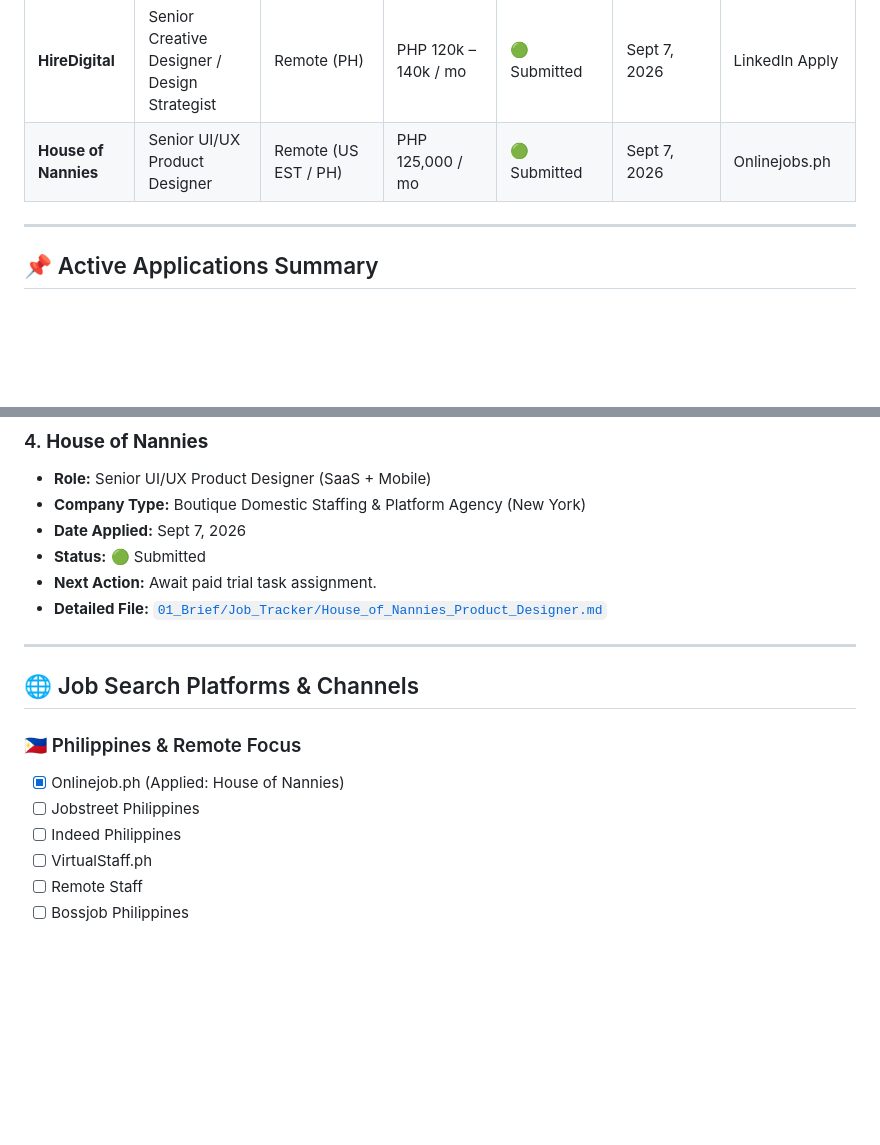
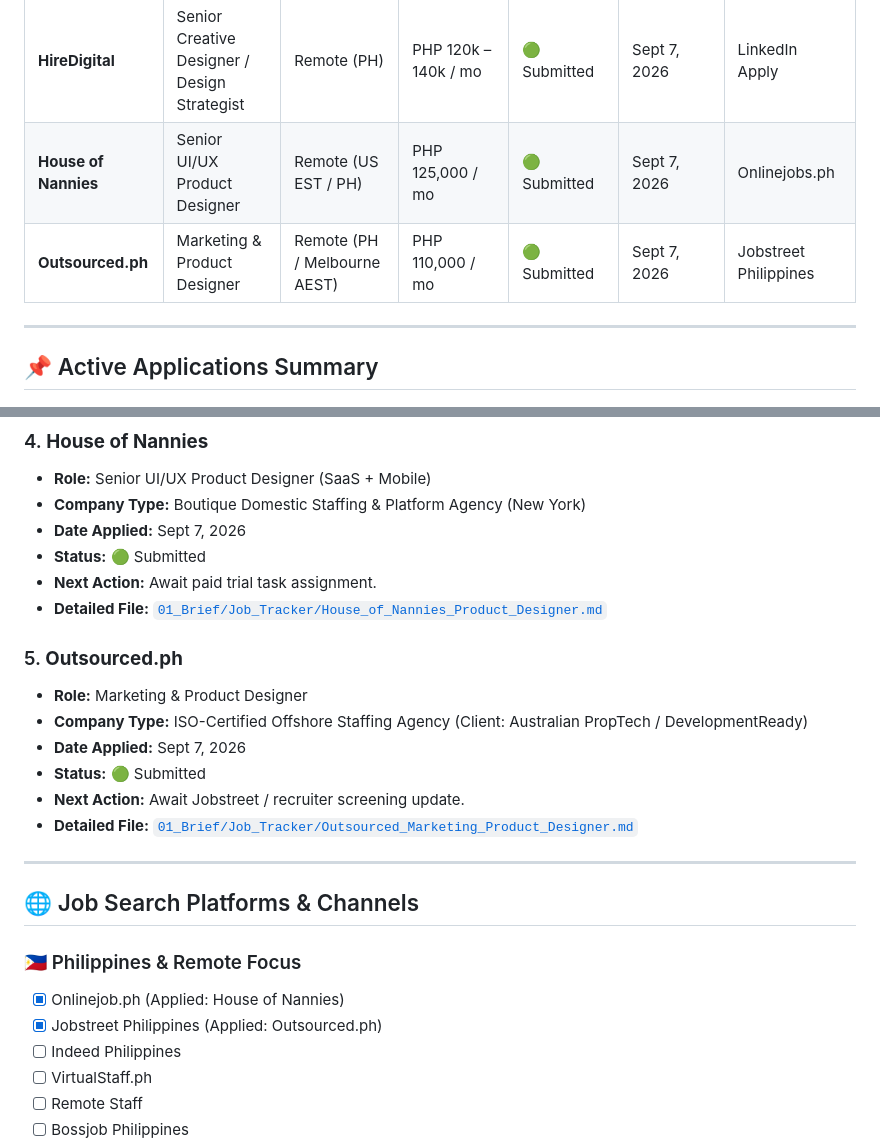
Before and after one commit to Mirikazi0/portfolio-2026, a Markdown page: JOB_APPLICATIONS_TRACKER.md, 2 parts joined by grey strips. Drawn GitHub-style; blank space fills up the shorter version.

Commit message:
docs: add Outsourced.ph application brief and update tracker

```diff
--- a/JOB_APPLICATIONS_TRACKER.md
+++ b/JOB_APPLICATIONS_TRACKER.md
@@ -6,6 +6,7 @@
 | **Tempo Labs** | Product Designer - Agent+ | Remote (Cebu City, PH) | USD $24,000 / year | 🟢 Submitted | Sept 7, 2026 | LinkedIn Application Form |
 | **HireDigital** | Senior Creative Designer / Design Strategist | Remote (PH) | PHP 120k – 140k / mo | 🟢 Submitted | Sept 7, 2026 | LinkedIn Apply |
 | **House of Nannies** | Senior UI/UX Product Designer | Remote (US EST / PH) | PHP 125,000 / mo | 🟢 Submitted | Sept 7, 2026 | Onlinejobs.ph |
+| **Outsourced.ph** | Marketing & Product Designer | Remote (PH / Melbourne AEST) | PHP 110,000 / mo | 🟢 Submitted | Sept 7, 2026 | Jobstreet Philippines |
 
 ---
 
@@ -44,13 +45,21 @@
 * **Next Action:** Await paid trial task assignment.
 * **Detailed File:** [`01_Brief/Job_Tracker/House_of_Nannies_Product_Designer.md`](01_Brief/Job_Tracker/House_of_Nannies_Product_Designer.md)
 
+### 5. **Outsourced.ph**
+* **Role:** Marketing & Product Designer
+* **Company Type:** ISO-Certified Offshore Staffing Agency (Client: Australian PropTech / DevelopmentReady)
+* **Date Applied:** Sept 7, 2026
+* **Status:** 🟢 Submitted
+* **Next Action:** Await Jobstreet / recruiter screening update.
+* **Detailed File:** [`01_Brief/Job_Tracker/Outsourced_Marketing_Product_Designer.md`](01_Brief/Job_Tracker/Outsourced_Marketing_Product_Designer.md)
+
 ---
 
 ## 🌐 Job Search Platforms & Channels
 
 ### 🇵🇭 Philippines & Remote Focus
 - [x] Onlinejob.ph (Applied: House of Nannies)
-- [ ] Jobstreet Philippines
+- [x] Jobstreet Philippines (Applied: Outsourced.ph)
 - [ ] Indeed Philippines
 - [ ] VirtualStaff.ph
 - [ ] Remote Staff
```
Also changed, not shown: 01_Brief/Job_Tracker/Outsourced_Marketing_Product_Designer.md (added, +30 -0 lines).
